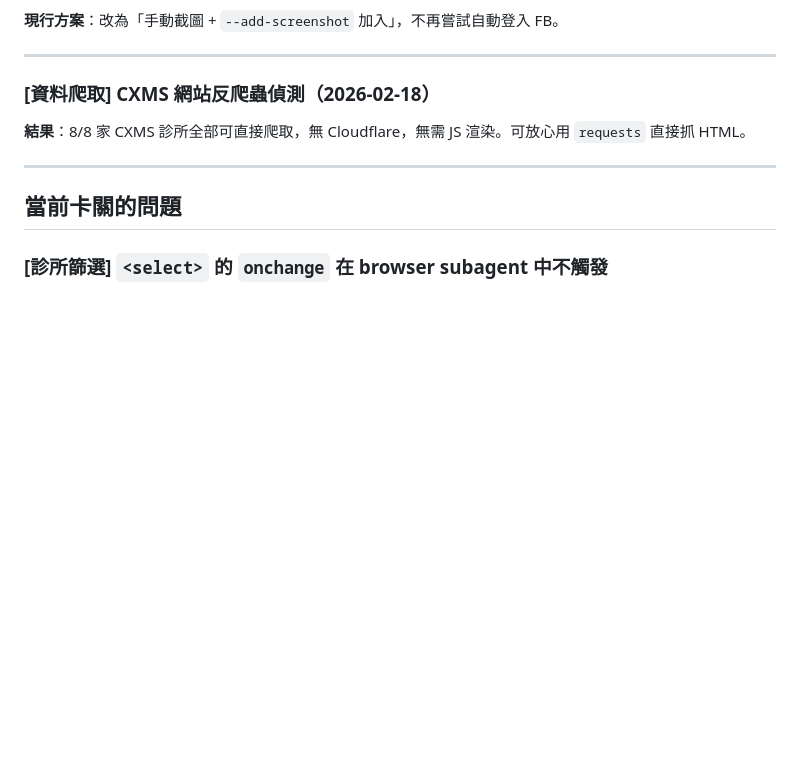
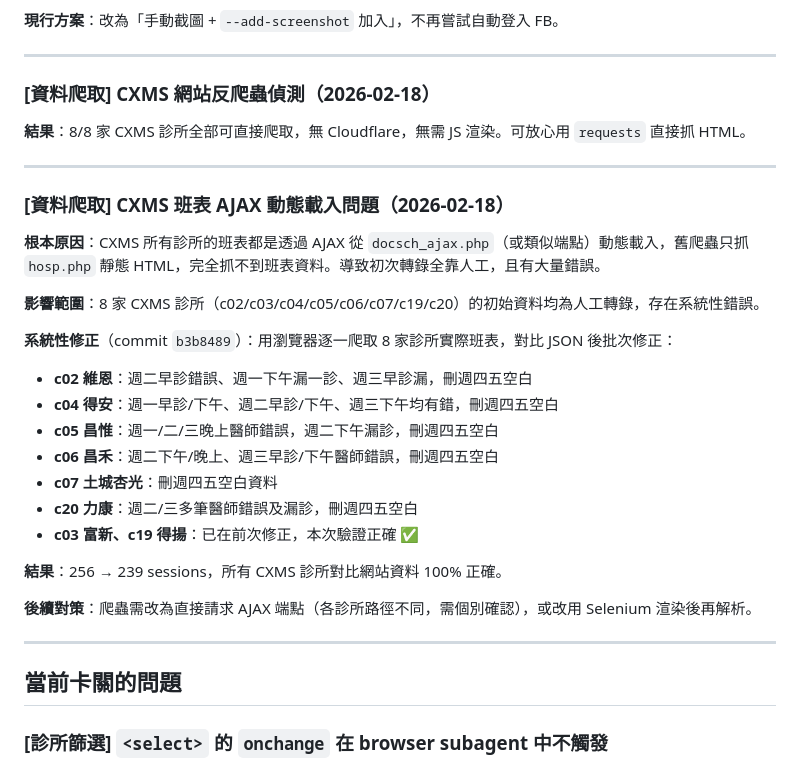
Before and after one commit to stompsid-lgtm/Schedule_Repo_v0, a Markdown page: Log.md, the part around the change. GitHub-like rendering; blank space fills up the shorter version.

Commit message:
docs: 記錄 CXMS AJAX 根本原因與批次修正結果

```diff
--- a/Log.md
+++ b/Log.md
@@ -84,6 +84,27 @@
 
 ---
 
+### [資料爬取] CXMS 班表 AJAX 動態載入問題（2026-02-18）
+
+**根本原因**：CXMS 所有診所的班表都是透過 AJAX 從 `docsch_ajax.php`（或類似端點）動態載入，舊爬蟲只抓 `hosp.php` 靜態 HTML，完全抓不到班表資料。導致初次轉錄全靠人工，且有大量錯誤。
+
+**影響範圍**：8 家 CXMS 診所（c02/c03/c04/c05/c06/c07/c19/c20）的初始資料均為人工轉錄，存在系統性錯誤。
+
+**系統性修正**（commit `b3b8489`）：用瀏覽器逐一爬取 8 家診所實際班表，對比 JSON 後批次修正：
+- **c02 維恩**：週二早診錯誤、週一下午漏一診、週三早診漏，刪週四五空白
+- **c04 得安**：週一早診/下午、週二早診/下午、週三下午均有錯，刪週四五空白
+- **c05 昌惟**：週一/二/三晚上醫師錯誤，週二下午漏診，刪週四五空白
+- **c06 昌禾**：週二下午/晚上、週三早診/下午醫師錯誤，刪週四五空白
+- **c07 土城杏光**：刪週四五空白資料
+- **c20 力康**：週二/三多筆醫師錯誤及漏診，刪週四五空白
+- **c03 富新、c19 得揚**：已在前次修正，本次驗證正確 ✅
+
+**結果**：256 → 239 sessions，所有 CXMS 診所對比網站資料 100% 正確。
+
+**後續對策**：爬蟲需改為直接請求 AJAX 端點（各診所路徑不同，需個別確認），或改用 Selenium 渲染後再解析。
+
+---
+
 ## 當前卡關的問題
 
 ### [診所篩選] `<select>` 的 `onchange` 在 browser subagent 中不觸發
```
